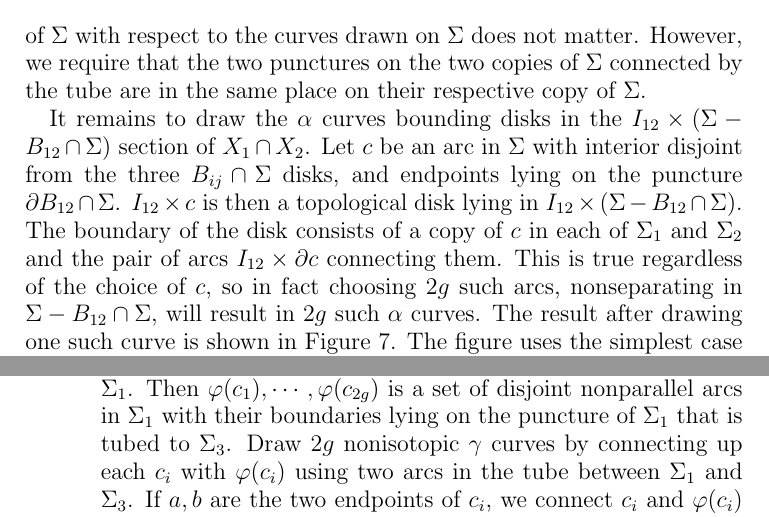
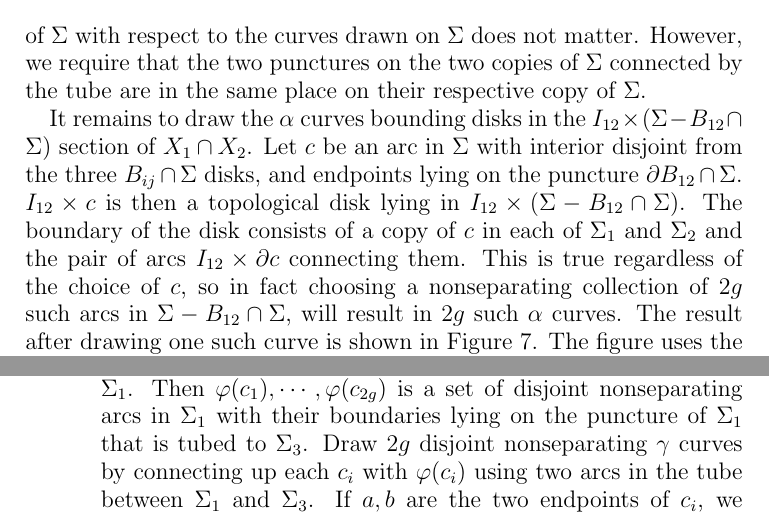
Before and after one commit to DaleKoenig/TrisectionsOfBundles, a LaTeX paper (4dbundles.tex): two parts of pages 13 and 16 of 24, joined at a grey line, cut so that both start at the same text. Compiled offline with pdfLaTeX.

Commit message:
nonisotopic/parallel to nonseparating

```diff
--- a/4dbundles.tex
+++ b/4dbundles.tex
@@ -449,7 +449,7 @@ It remains to draw the $\alpha$ curves bounding disks in the $I_{12} \times (\Si
  Let $c$ be an arc in $\Sigma$ with interior disjoint from the three $B_{ij} \cap \Sigma$ disks, and endpoints lying on the puncture $\del B_{12} \cap \Sigma$.
 $I_{12} \times c$ is then a topological disk lying in $I_{12} \times (\Sigma - B_{12} \cap \Sigma)$.
 The boundary of the disk consists of a copy of $c$ in each of $\Sigma_1$ and $\Sigma_2$ and the pair of arcs $I_{12} \times \del c$ connecting them.
-This is true regardless of the choice of $c$, so in fact choosing $2g$ such arcs, nonseparating in $\Sigma - B_{12} \cap \Sigma$, will result in $2g$ such $\alpha$ curves.
+This is true regardless of the choice of $c$, so in fact choosing a nonseparating collection of $2g$ such arcs in $\Sigma - B_{12} \cap \Sigma$, will result in $2g$ such $\alpha$ curves.
 The result after drawing one such curve is shown in Figure \ref{fig_coresubsurfacediagram}.
 The figure uses the simplest case of $M = S^3$, so the $\gamma$ curve cut system for $H_2$ consists of longitude curves.
 In this and future diagrams, $\alpha$ curves are drawn in red, $\beta$ in blue, and $\gamma$ in green, easily remembered since (b)eta curves are (b)lue and (g)amma curves (g)reen.
@@ -550,9 +550,9 @@ These are the curves bounding product disks in $I_{12} \times (\Sigma - D^2)$ an
 The cut system should be reflected about $\theta_2$ to match the embedding of $\Sigma_2$.
 \item Draw a $\gamma$ curve as a meridian of the tube connecting $\Sigma_2$ with either $\Sigma_1$ or $\Sigma_3$.
 The two choices are slide equivalent.
-\item Let $c_1,\cdots,c_{2g}$ be a set of disjoint nonparallel arcs in $\Sigma_3$ with their boundaries lying on the puncture of $\Sigma_3$ that is tubed to $\Sigma_1$.
-Then $\varphi(c_1),\cdots,\varphi(c_{2g})$ is a set of disjoint nonparallel arcs in $\Sigma_1$ with their boundaries lying on the puncture of $\Sigma_1$ that is tubed to $\Sigma_3$.
-Draw $2g$ nonisotopic $\gamma$ curves by connecting up each $c_i$ with $\varphi(c_i)$ using two arcs in the tube between $\Sigma_1$ and $\Sigma_3$.
+\item Let $c_1,\cdots,c_{2g}$ be a set of disjoint nonseparating arcs in $\Sigma_3$ with their boundaries lying on the puncture of $\Sigma_3$ that is tubed to $\Sigma_1$.
+Then $\varphi(c_1),\cdots,\varphi(c_{2g})$ is a set of disjoint nonseparating arcs in $\Sigma_1$ with their boundaries lying on the puncture of $\Sigma_1$ that is tubed to $\Sigma_3$.
+Draw $2g$ disjoint nonseparating $\gamma$ curves by connecting up each $c_i$ with $\varphi(c_i)$ using two arcs in the tube between $\Sigma_1$ and $\Sigma_3$.
 If $a,b$ are the two endpoints of $c_i$, we connect $c_i$ and $\varphi(c_i)$ such that $a$ is connected to $\varphi(a)$ and $b$ to $\varphi(b)$.
 In other words, we connect each arc to its image with the opposite orientation.
 These are the curves bounding product disks in $I_{23} \times (\Sigma - D^2)$.
```
Also changed, not shown: 4dbundles.tex (10 more changed lines).
